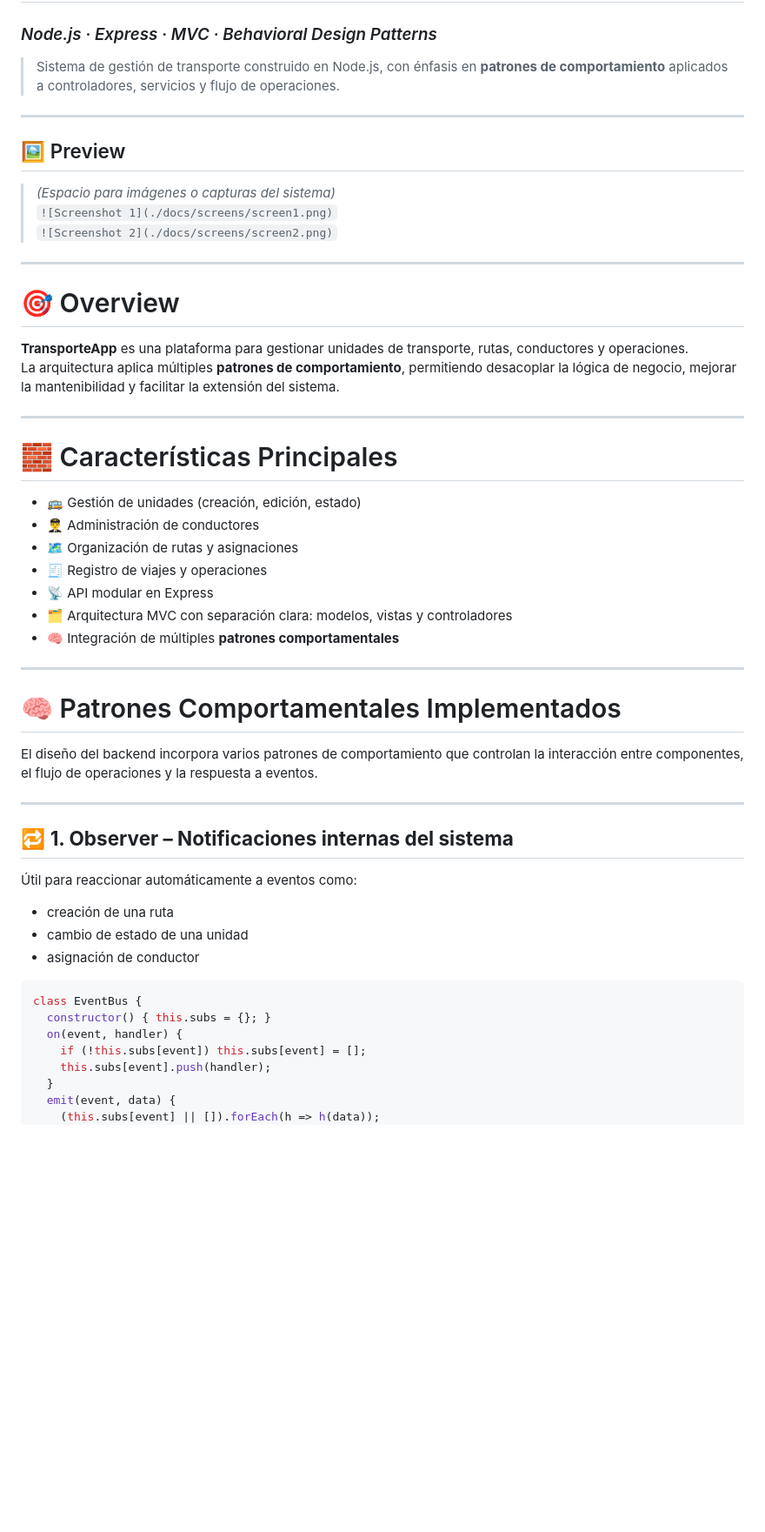
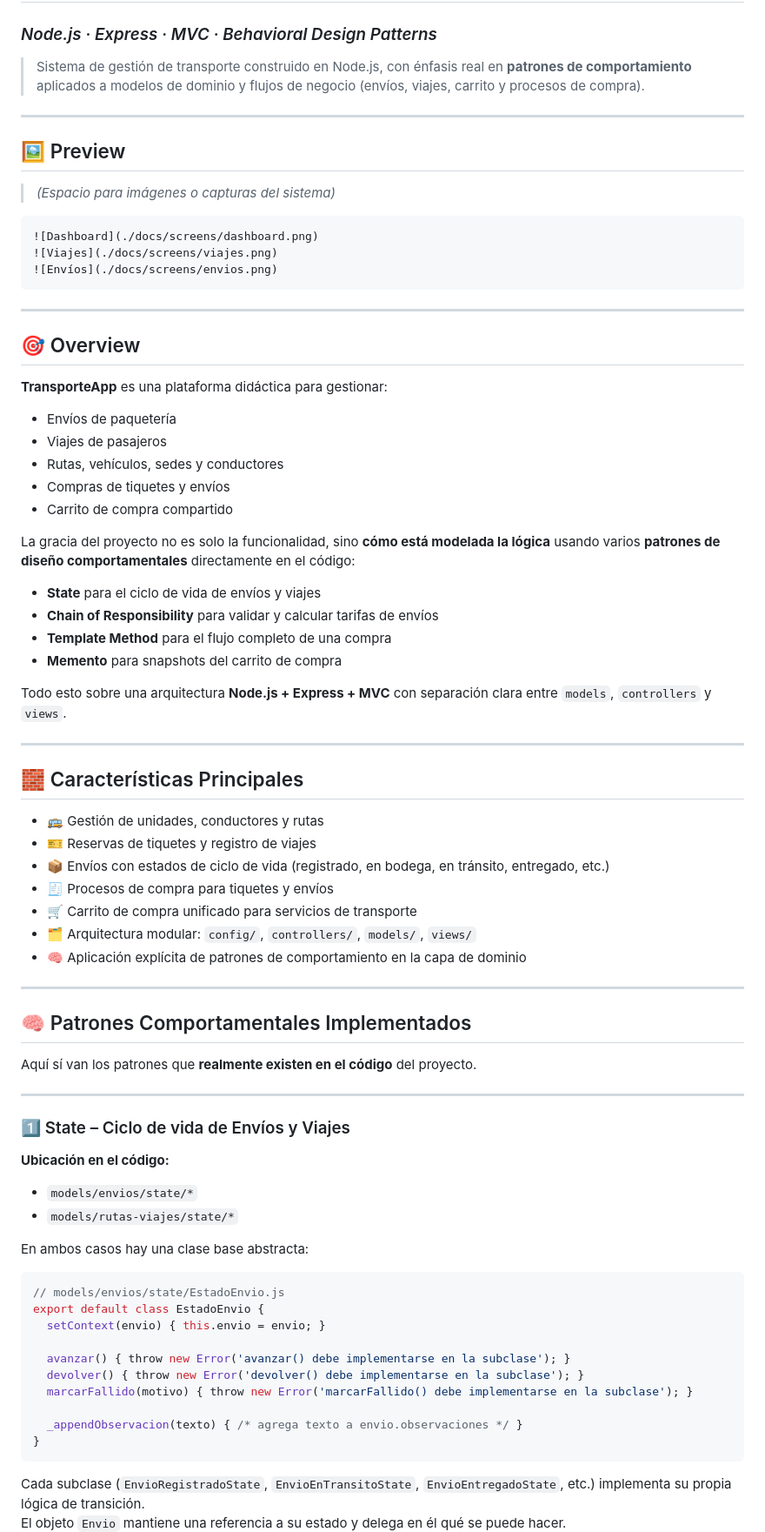
Before and after one commit to joshmessi10/TransporteApp, a Markdown page: README.md, the part around the change printed below. Shown: that part at 87% size. GitHub-like rendering; blank space fills up the shorter version.

````diff
--- a/README.md
+++ b/README.md
@@ -1,57 +1,83 @@
 # 🚚 TransporteApp – Transport Management System
 ### *Node.js · Express · MVC · Behavioral Design Patterns*
 
-> Sistema de gestión de transporte construido en Node.js, con énfasis en **patrones de comportamiento** aplicados a controladores, servicios y flujo de operaciones.
+> Sistema de gestión de transporte construido en Node.js, con énfasis real en **patrones de comportamiento** aplicados a modelos de dominio y flujos de negocio (envíos, viajes, carrito y procesos de compra).
 
 ---
 
 ## 🖼️ Preview
 
 > *(Espacio para imágenes o capturas del sistema)*
-`![Screenshot 1](./docs/screens/screen1.png)`
-`![Screenshot 2](./docs/screens/screen2.png)`
+
+```md
+![Dashboard](./docs/screens/dashboard.png)
+![Viajes](./docs/screens/viajes.png)
+![Envíos](./docs/screens/envios.png)
+```
 
 ---
 
-# 🎯 Overview
+## 🎯 Overview
 
-**TransporteApp** es una plataforma para gestionar unidades de transporte, rutas, conductores y operaciones.
-La arquitectura aplica múltiples **patrones de comportamiento**, permitiendo desacoplar la lógica de negocio, mejorar la mantenibilidad y facilitar la extensión del sistema.
+**TransporteApp** es una plataforma didáctica para gestionar:
+
+- Envíos de paquetería
+- Viajes de pasajeros
+- Rutas, vehículos, sedes y conductores
+- Compras de tiquetes y envíos
+- Carrito de compra compartido
+
+La gracia del proyecto no es solo la funcionalidad, sino **cómo está modelada la lógica** usando varios **patrones de diseño comportamentales** directamente en el código:
+
+- **State** para el ciclo de vida de envíos y viajes
+- **Chain of Responsibility** para validar y calcular tarifas de envíos
+- **Template Method** para el flujo completo de una compra
+- **Memento** para snapshots del carrito de compra
+
+Todo esto sobre una arquitectura **Node.js + Express + MVC** con separación clara entre `models`, `controllers` y `views`.
 
 ---
 
-# 🧱 Características Principales
+## 🧱 Características Principales
 
-- 🚌 Gestión de unidades (creación, edición, estado)
-- 👨‍✈️ Administración de conductores
-- 🗺️ Organización de rutas y asignaciones
-- 🧾 Registro de viajes y operaciones
-- 📡 API modular en Express
-- 🗂️ Arquitectura MVC con separación clara: modelos, vistas y controladores
-- 🧠 Integración de múltiples **patrones comportamentales**
+- 🚌 Gestión de unidades, conductores y rutas
+- 🎫 Reservas de tiquetes y registro de viajes
+- 📦 Envíos con estados de ciclo de vida (registrado, en bodega, en tránsito, entregado, etc.)
+- 🧾 Procesos de compra para tiquetes y envíos
+- 🛒 Carrito de compra unificado para servicios de transporte
+- 🗂️ Arquitectura modular: `config/`, `controllers/`, `models/`, `views/`
+- 🧠 Aplicación explícita de patrones de comportamiento en la capa de dominio
 
 ---
 
-# 🧠 Patrones Comportamentales Implementados
+## 🧠 Patrones Comportamentales Implementados
 
-El diseño del backend incorpora varios patrones de comportamiento que controlan la interacción entre componentes, el flujo de operaciones y la respuesta a eventos.
+Aquí sí van los patrones que **realmente existen en el código** del proyecto.
 
 ---
 
-## 🔁 **1. Observer – Notificaciones internas del sistema**
+### 1️⃣ State – Ciclo de vida de Envíos y Viajes
 
-Útil para reaccionar automáticamente a eventos como:
+**Ubicación en el código:**
 
-- creación de una ruta
-- cambio de estado de una unidad
-- asignación de conductor
+- `models/envios/state/*`
+- `models/rutas-viajes/state/*`
+
+En ambos casos hay una clase base abstracta:
 
 ```js
-class EventBus {
-  constructor() { this.subs = {}; }
-  on(event, handler) {
-    if (!this.subs[event]) this.subs[event] = [];
-    this.subs[event].push(handler);
-  }
-  emit(event, data) {
-    (this.subs[event] || []).forEach(h => h(data));
+// models/envios/state/EstadoEnvio.js
+export default class EstadoEnvio {
+  setContext(envio) { this.envio = envio; }
+
+  avanzar() { throw new Error('avanzar() debe implementarse en la subclase'); }
+  devolver() { throw new Error('devolver() debe implementarse en la subclase'); }
+  marcarFallido(motivo) { throw new Error('marcarFallido() debe implementarse en la subclase'); }
+
+  _appendObservacion(texto) { /* agrega texto a envio.observaciones */ }
+}
+```
+
+Cada subclase (`EnvioRegistradoState`, `EnvioEnTransitoState`, `EnvioEntregadoState`, etc.) implementa su propia lógica de transición.
+El objeto `Envio` mantiene una referencia a su estado y delega en él qué se puede hacer.
+
````
Also changed, not shown: other parts of README.md (+177 -65 lines).
